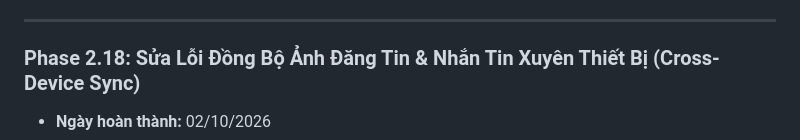
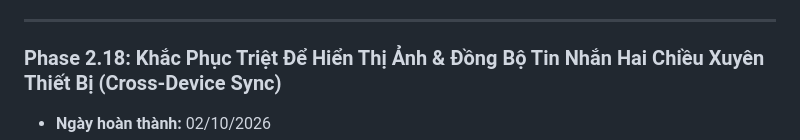
Before and after one commit to Anh-Anh2018/HomeShare, a Markdown page: tiendo.md, the part around one of its changes. Rendered like a GitHub page.

Commit message:
docs: cập nhật Phase 2.18 khắc phục triệt để lỗi ảnh và tin nhắn đa thiết bị

```diff
--- a/tiendo.md
+++ b/tiendo.md
@@ -944,5 +944,5 @@ Thực hiện yêu cầu của người dùng: *"làm phần chi tiết ở ghé
 
 ---
 
-### Phase 2.18: Sửa Lỗi Đồng Bộ Ảnh Đăng Tin & Nhắn Tin Xuyên Thiết Bị (Cross-Device Sync)
+### Phase 2.18: Khắc Phục Triệt Để Hiển Thị Ảnh & Đồng Bộ Tin Nhắn Hai Chiều Xuyên Thiết Bị (Cross-Device Sync)
 * **Ngày hoàn thành:** 02/10/2026
```
Also changed, not shown: other parts of tiendo.md (+28 -10 lines).
